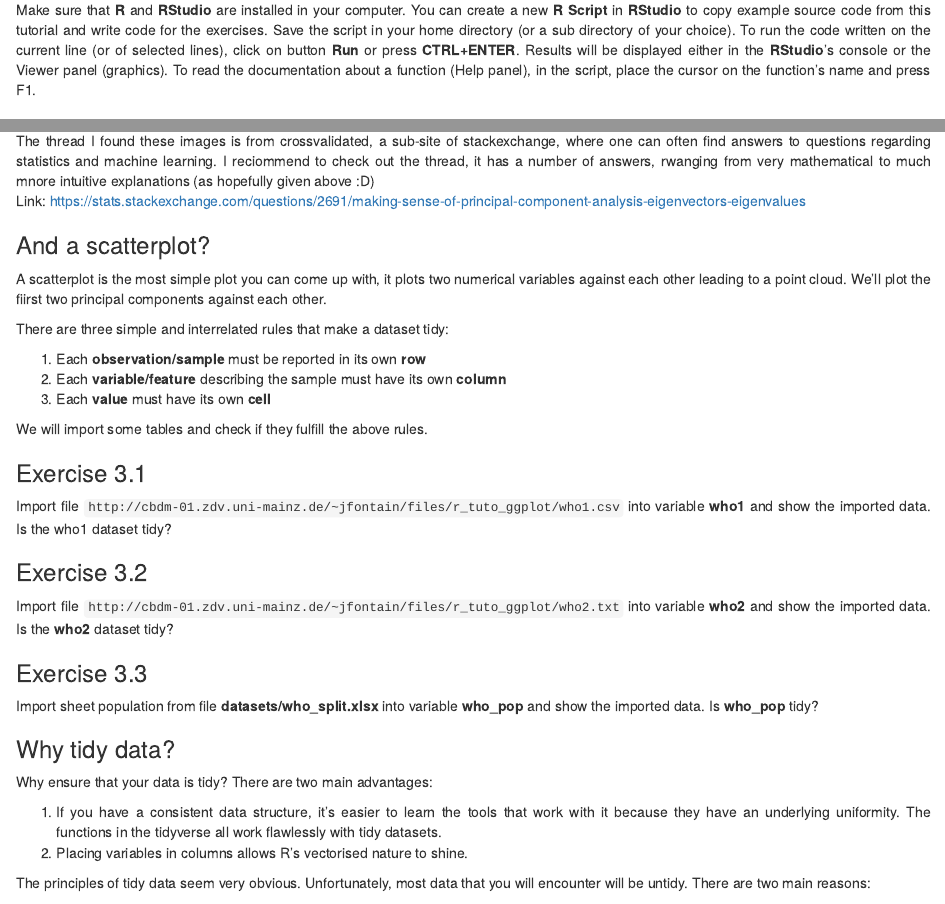
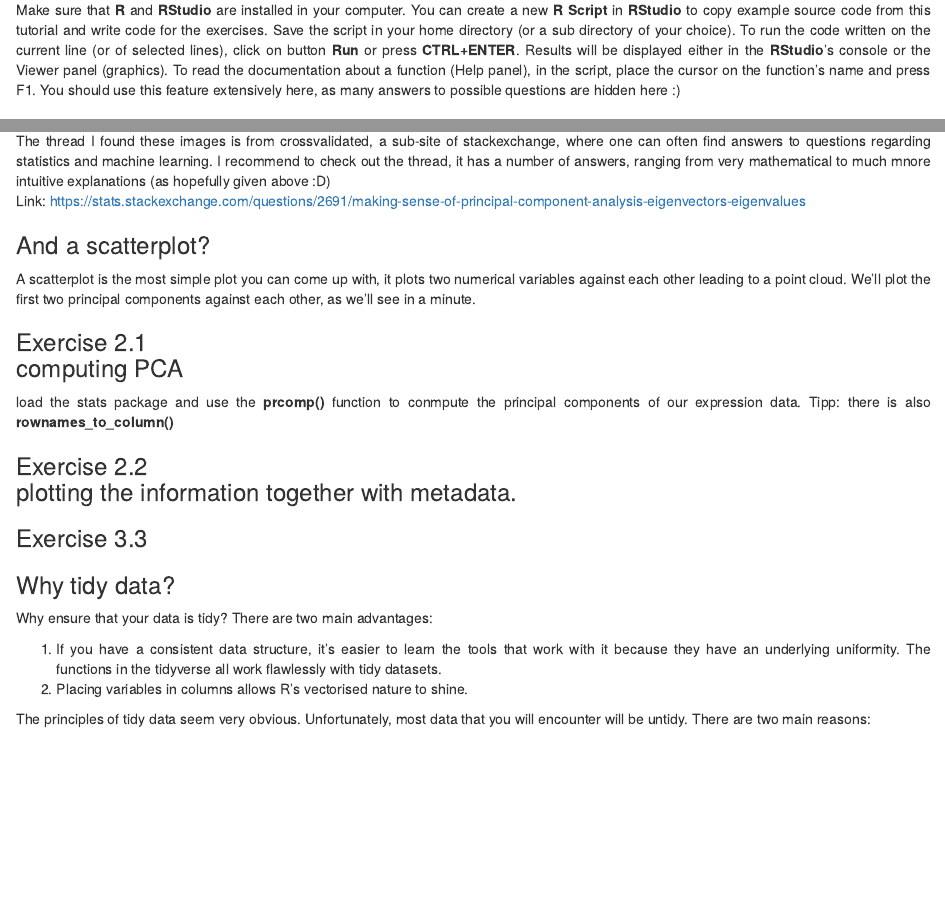
Before and after one commit to Muedi/Expression-Analysis-in-r-and-Python, an R Markdown document (R_intro_differential_expression.Rmd): the page in a window 1100 px wide, from 230 px down, and a second part further down, joined at a grey line. Rendered offline with R 4.5, knitr and Pandoc, with nearby package versions; some code elsewhere in the file could not run offline; common packages that the code uses without loading them are loaded.

Commit message:
exploratory analysis

````diff
--- a/R_intro_differential_expression.Rmd
+++ b/R_intro_differential_expression.Rmd
@@ -30,7 +30,8 @@ output:
 
 ### R and RStudio
 <div style="text-align: justify;">
-Make sure that **R** and **RStudio** are installed in your computer. You can create a new **R Script** in **RStudio** to copy example source code from this tutorial and write code for the exercises. Save the script in your home directory (or a sub directory of your choice). To run the code written on the current line (or of selected lines), click on button **Run** or press **CTRL+ENTER**. Results will be displayed either in the **RStudio**'s console or the Viewer panel (graphics). To read the documentation about a function (Help panel), in the script, place the cursor on the function's name and press F1.
+Make sure that **R** and **RStudio** are installed in your computer. You can create a new **R Script** in **RStudio** to copy example source code from this tutorial and write code for the exercises. Save the script in your home directory (or a sub directory of your choice). To run the code written on the current line (or of selected lines), click on button **Run** or press **CTRL+ENTER**. Results will be displayed either in the **RStudio**'s console or the Viewer panel (graphics). To read the documentation about a function (Help panel), in the script, place the cursor on the function's name and press F1. You should use this feature extensively here, as many answers to possible questions are hidden here :)
+
 
 ### package installation
 The packages we'll need can be installed with the following code: <br>
@@ -322,37 +323,25 @@ It's been around since 1901 and basically computes linear combinations that repr
 The process is repeated incrementally, but every following PC must be orthogonal to all its predecessors, to ensure the PCs do not overlap in information about the underlying variance of the data. The image below shows three PCs fitted to an ellipsoid.
 ![](images/3D-pcs.png)
 
-The thread I found these images is from crossvalidated, a sub-site of stackexchange, where one can often find answers to questions regarding statistics and machine learning. I reciommend to check out the thread, it has a number of answers, rwanging from very mathematical to much mnore intuitive explanations (as hopefully given above :D)
+The thread I found these images is from crossvalidated, a sub-site of stackexchange, where one can often find answers to questions regarding statistics and machine learning. I recommend to check out the thread, it has a number of answers, ranging from very mathematical to much mnore intuitive explanations (as hopefully given above :D)
 <br> Link: https://stats.stackexchange.com/questions/2691/making-sense-of-principal-component-analysis-eigenvectors-eigenvalues
 
 
-
 ### And a scatterplot?
-A scatterplot is the most simple plot you can come up with, it plots two numerical variables against each other leading to a point cloud. We'll plot the fiirst two principal components against each other.
+A scatterplot is the most simple plot you can come up with, it plots two numerical variables against each other leading to a point cloud. We'll plot the first two principal components against each other, as we'll see in a minute.
 
 
-<!-- ###################################################################### -->
-There are three simple and interrelated rules that make a dataset tidy:
+### Exercise 2.1 <br> computing PCA
+load the stats package and use the **prcomp()** function to conmpute the principal components of our expression data.
+Tipp: there is also **rownames_to_column()**
+```{r message=FALSE, warning=FALSE, include=FALSE}
+df_pca <- prcomp(counts)
+df_plot <- df_pca$x %>% as_tibble()
 
-1. Each **observation/sample** must be reported in its own **row**
-1. Each **variable/feature** describing the sample must have its own **column**
-1. Each **value** must have its own **cell**
 
-We will import some tables and check if they fulfill the above rules.
-
-### Exercise 3.1
-Import file `http://cbdm-01.zdv.uni-mainz.de/~jfontain/files/r_tuto_ggplot/who1.csv` into variable **who1** and show the imported data. Is the who1 dataset tidy?
-
-```{r message=FALSE, warning=FALSE, include=FALSE}
-# Exercise 3.1 - SOLUTION
-who1 <- read_csv("http://cbdm-01.zdv.uni-mainz.de/~jfontain/files/r_tuto_ggplot/who1.csv")
-who1
-# who1 is not tidy because variables are gathered
 ```
 
-
-### Exercise 3.2
-Import file `http://cbdm-01.zdv.uni-mainz.de/~jfontain/files/r_tuto_ggplot/who2.txt` into variable **who2** and show the imported data. Is the **who2** dataset tidy?
+### Exercise 2.2 <br> plotting the information together with metadata.
 
 ```{r message=FALSE, warning=FALSE, include=FALSE}
 # Exercise 3.1 - SOLUTION
@@ -363,7 +352,6 @@ who2
 
 
 ### Exercise 3.3
-Import sheet population from file **datasets/who_split.xlsx** into variable **who_pop** and show the imported data. Is **who_pop** tidy?
 
 ```{r include=FALSE}
 # Exercise 3.1 - SOLUTION
````
